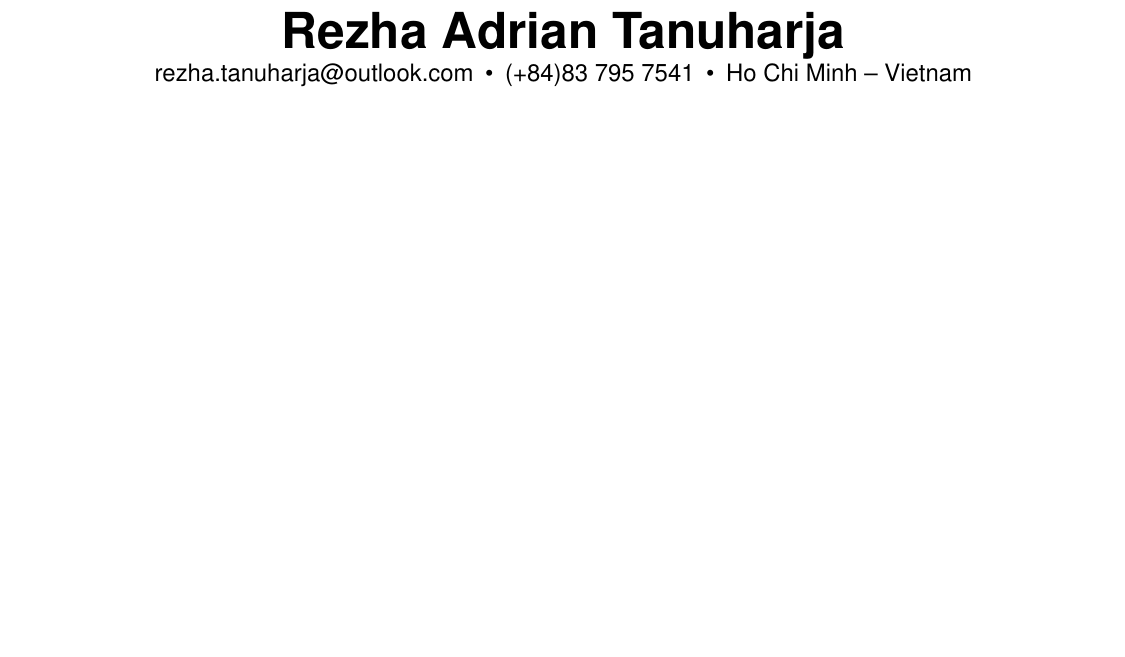
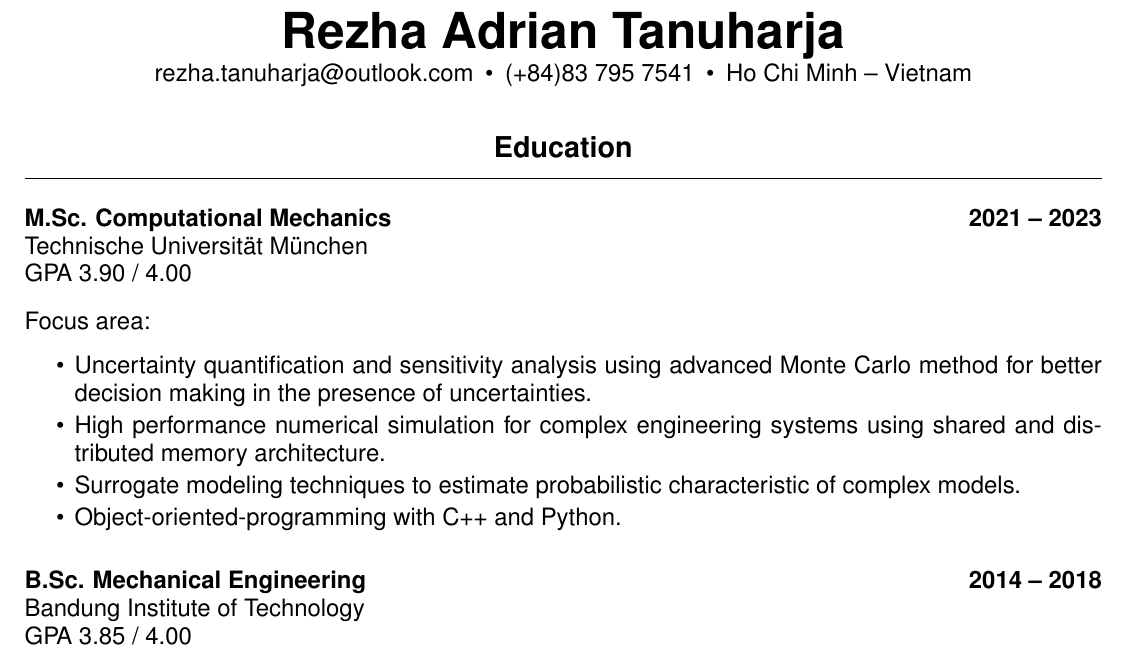
Before and after one commit to rezhaTanuharja/curriculumVitae, a LaTeX CV (curriculumVitae.tex, which reads formats/sections/education.tex, formats/sections/heading.tex, profiles/rezhaTanuharja/education.tex): part of the page, cut so that both start at the same text, the shorter picture padded with empty space. Compiled offline with pdfLaTeX.

Commit message:
Created education section format

```diff
--- a/formats/sections/education.tex
+++ b/formats/sections/education.tex
@@ -0,0 +1,67 @@
+% =============================================================================
+% formats/sections/education.tex
+%
+% This document contains format for the education section in a CV.
+%
+% Rezha Adrian Tanuharja -- rezha.tanuharja@outlook.com
+% =============================================================================
+
+% ----- information in each education entry -----------------------------------
+
+\pgfkeys{
+  /education/.is family,
+  /education,
+  institution/.store in = \institution,
+  program/.store in = \program,
+  period/.store in = \period,
+  GPA/.store in = \GPA,
+  focus/.store in = \focus
+}
+
+% ----- storage format of each education entry --------------------------------
+
+\newcommand{\educationFormat}[1][]{%
+  \pgfkeys{/education, #1}%
+  \large{%
+    \textbf{\program} \hfill \textbf{\period}\par
+    {\institution}\par%
+    {\GPA}\par
+    \ifdefvoid{\focus}{}{%
+      \vspace{\nominalGap}
+      {Focus area:}
+      \begin{itemize}[itemsep=\bulletGap]
+        \foreach \element in \focus {%
+          \item \element%
+        }%
+      \end{itemize}
+    }
+  }
+}
+
+% ----- commands to add education and print the education list ----------------
+
+% Example usage:
+%
+% \addEducation{%
+%   institution={University of Oxford},
+%   program={B.Sc. Applied Mathematics},
+%   period={2021 -- 2023},
+%   GPA={GPA 3.95 / 4.00},
+%   focus={%
+%     Time series analysis for modern banking system.,%
+%     Predictive modelling in the finance sector.,%
+%     Numerical simulation of society.
+%   }
+% }
+
+\newcommand{\addEducation}[1]{%
+  \listadd{\educationList}{%
+    {\educationFormat[#1]}
+  }
+}
+
+\newcommand{\printEducation}{%
+  \section{Education}%
+  \printList{\educationList}
+  \renewcommand{\educationList}{}
+}
--- a/formats/sections/heading.tex
+++ b/formats/sections/heading.tex
@@ -6,16 +6,28 @@
 % Rezha Adrian Tanuharja -- rezha.tanuharja@outlook.com
 % =============================================================================
 
-% \personalData
-% Add applicant data to the CV's heading.
+% ----- information in a heading ----------------------------------------------
+
+\pgfkeys{
+  /personalData/.is family,
+  /personalData,
+  name/.store in = \name,
+  phone/.store in = \phone,
+  email/.store in = \email,
+  location/.store in = \location
+}
+
+% ----- command to add a heading ----------------------------------------------
+
+% Example usage:
 %
-% Example usage:
 % \personalData[%
 %   name={Rezha Adrian Tanuharja},
 %   phone={(+1)12 3456 7890},
 %   email={rezha.tanuharja@outlook.com},
 %   location={Houston -- U.S.}
 % ]
+
 \newcommand{\personalData}[1][]{%
   \pgfkeys{/personalData, #1}%
   \begin{center}
@@ -29,12 +41,3 @@
   \end{center}
   \par
 }
-
-\pgfkeys{
-  /personalData/.is family,
-  /personalData,
-  name/.store in = \name,
-  phone/.store in = \phone,
-  email/.store in = \email,
-  location/.store in = \location
-}
--- a/profiles/rezhaTanuharja/education.tex
+++ b/profiles/rezhaTanuharja/education.tex
@@ -0,0 +1,30 @@
+% =============================================================================
+% profiles/rezhaTanuharja/education.tex
+%
+% This document contains education data for user rezhaTanuharja.
+%
+% Rezha Adrian Tanuharja -- rezha.tanuharja@outlook.com
+% =============================================================================
+
+\addEducation{%
+  institution={Technische Universit\"{a}t M\"{u}nchen},
+  program={M.Sc. Computational Mechanics},
+  period={2021 -- 2023},
+  GPA={GPA 3.90 / 4.00},
+  focus={%
+    Uncertainty quantification and sensitivity analysis using advanced Monte Carlo method for better decision making in the presence of uncertainties.,%
+    High performance numerical simulation for complex engineering systems using shared and distributed memory architecture.,%
+    Surrogate modeling techniques to estimate probabilistic characteristic of complex models.,%
+    Object-oriented-programming with C++ and Python.
+  }
+}
+
+\addEducation{%
+  institution={Bandung Institute of Technology},
+  program={B.Sc. Mechanical Engineering},
+  period={2014 -- 2018},
+  GPA={GPA 3.85 / 4.00},
+  focus={}
+}
+
+\printEducation
```
